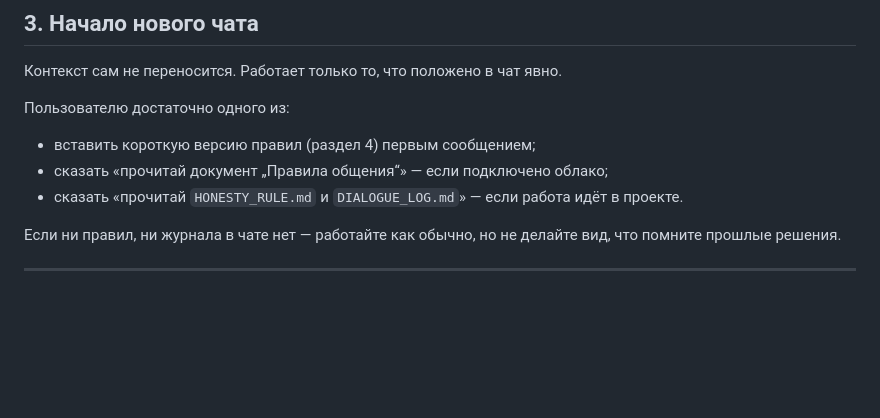
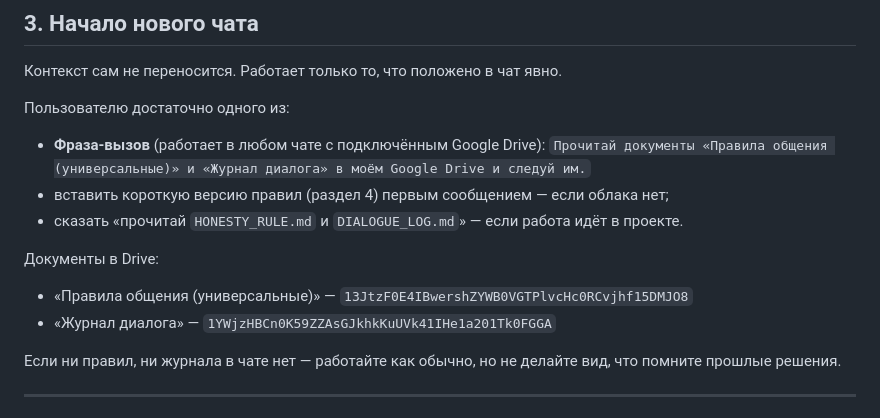
Before and after one commit to psyrazumovskys-lab/Arena-ai-plugin-, a Markdown page: HONESTY_RULE.md, the part around the change. Drawn GitHub-style; blank space fills up the shorter version.

Commit message:
Правила: фраза-вызов для любого чата и копия журнала в Drive
- HONESTY_RULE.md, раздел 3: одна фраза, с которой начинается любой чат
  с подключённым Google Drive.
- DIALOGUE_LOG.md: записаны ID обоих документов в Drive.

Co-authored-by: arena-agent <297053741+arena-agent@users.noreply.github.com>

```diff
--- a/HONESTY_RULE.md
+++ b/HONESTY_RULE.md
@@ -52,9 +52,15 @@
 
 Пользователю достаточно одного из:
 
-- вставить короткую версию правил (раздел 4) первым сообщением;
-- сказать «прочитай документ „Правила общения“» — если подключено облако;
+- **Фраза-вызов** (работает в любом чате с подключённым Google Drive):
+  `Прочитай документы «Правила общения (универсальные)» и «Журнал диалога» в моём Google Drive и следуй им.`
+- вставить короткую версию правил (раздел 4) первым сообщением — если облака нет;
 - сказать «прочитай `HONESTY_RULE.md` и `DIALOGUE_LOG.md`» — если работа идёт в проекте.
+
+Документы в Drive:
+
+- «Правила общения (универсальные)» — `13JtzF0E4IBwershZYWB0VGTPlvcHc0RCvjhf15DMJO8`
+- «Журнал диалога» — `1YWjzHBCn0K59ZZAsGJkhkKuUVk41IHe1a201Tk0FGGA`
 
 Если ни правил, ни журнала в чате нет — работайте как обычно, но не делайте вид, что помните прошлые решения.
 
```
Also changed, not shown: DIALOGUE_LOG.md (+3 -1 lines).
